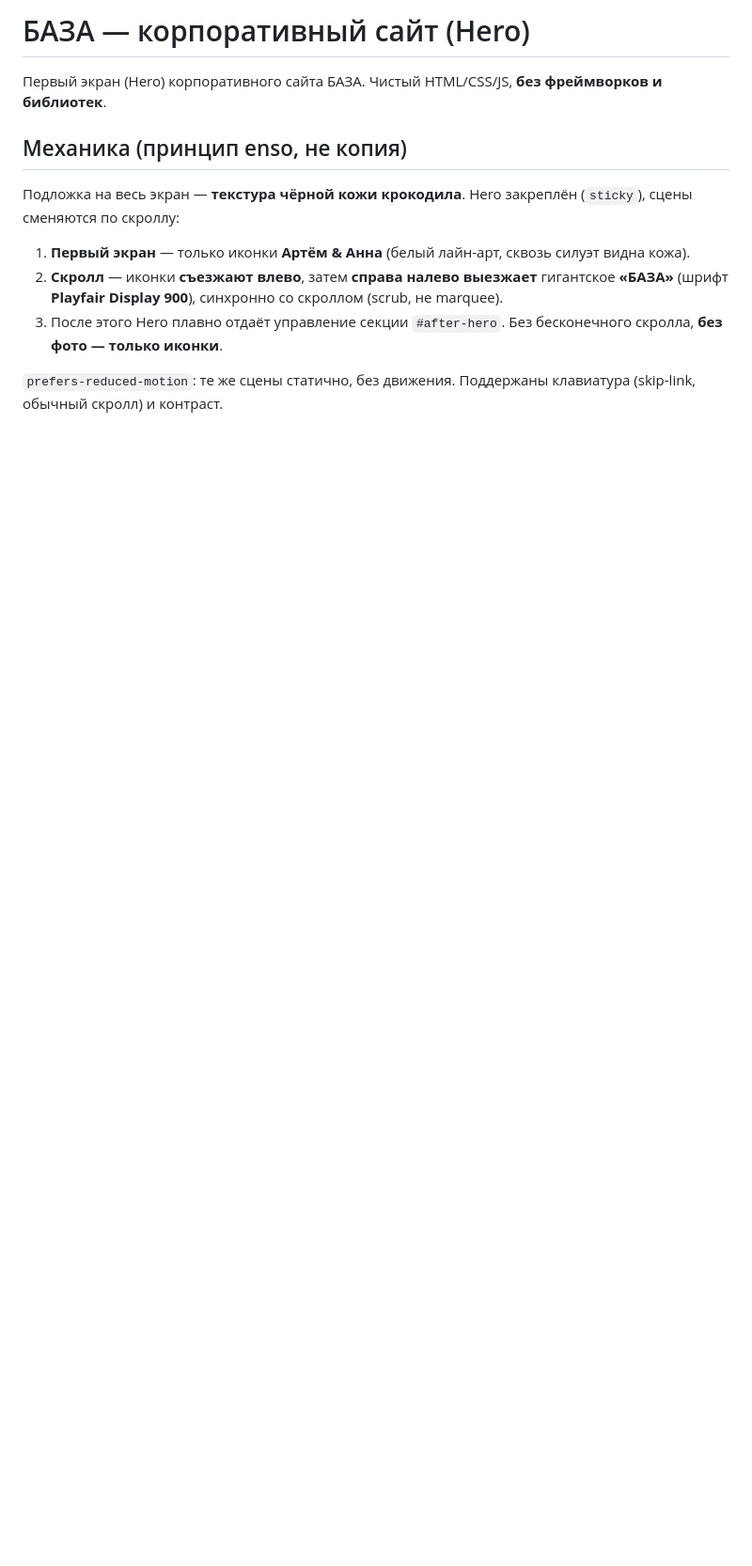
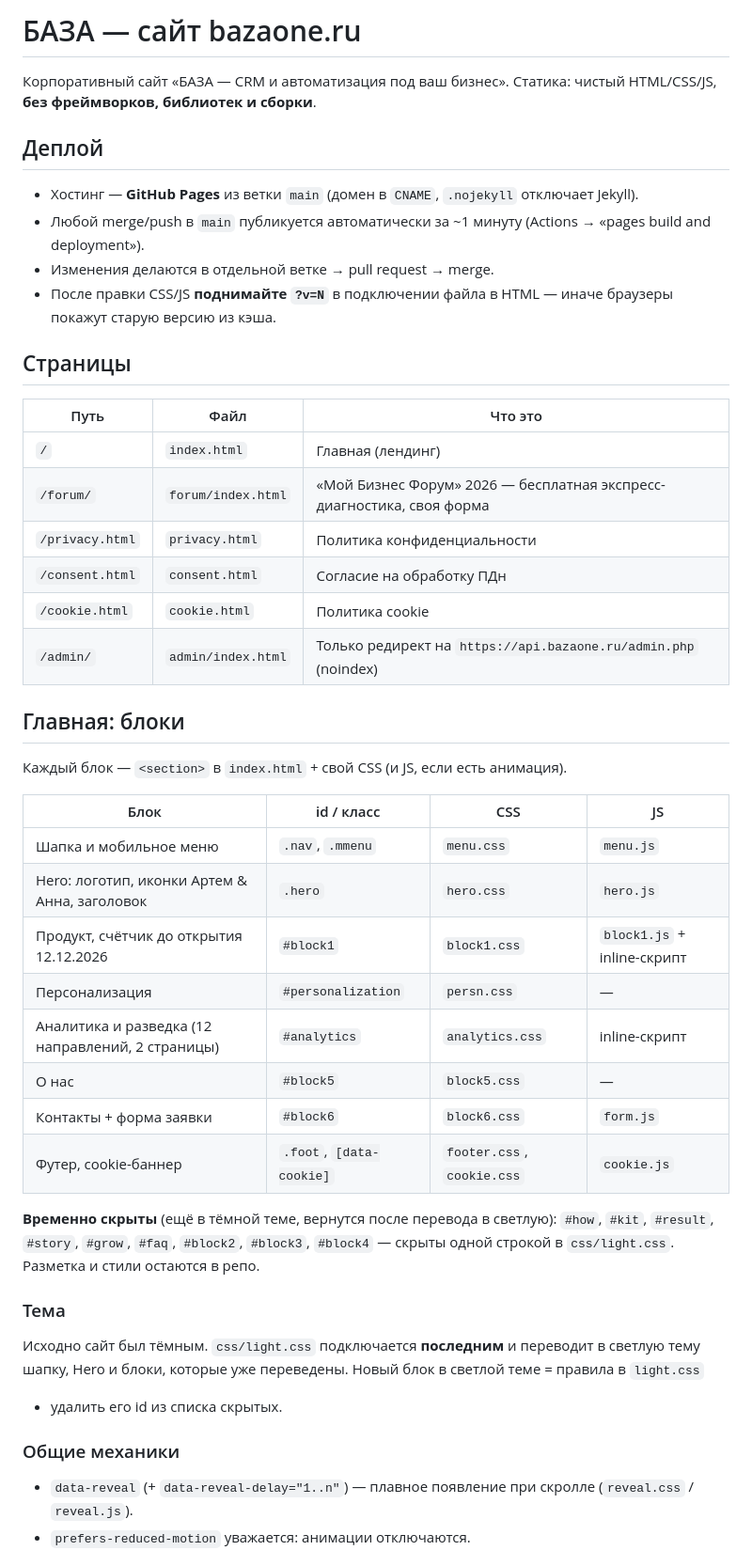
Before and after one commit to SenoritaAnna/bazaone.ru, a Markdown page: README.md, the part around one of its changes. Shown at 94% size. Drawn GitHub-style; blank space fills up the shorter version.

```diff
--- a/README.md
+++ b/README.md
@@ -1,13 +1,56 @@
-# БАЗА — корпоративный сайт (Hero)
+# БАЗА — сайт bazaone.ru
 
-Первый экран (Hero) корпоративного сайта БАЗА. Чистый HTML/CSS/JS, **без фреймворков и библиотек**.
+Корпоративный сайт «БАЗА — CRM и автоматизация под ваш бизнес».
+Статика: чистый HTML/CSS/JS, **без фреймворков, библиотек и сборки**.
 
-## Механика (принцип enso, не копия)
+## Деплой
 
-Подложка на весь экран — **текстура чёрной кожи крокодила**. Hero закреплён (`sticky`), сцены сменяются по скроллу:
+- Хостинг — **GitHub Pages** из ветки `main` (домен в `CNAME`, `.nojekyll` отключает Jekyll).
+- Любой merge/push в `main` публикуется автоматически за ~1 минуту
+  (Actions → «pages build and deployment»).
+- Изменения делаются в отдельной ветке → pull request → merge.
+- После правки CSS/JS **поднимайте `?v=N`** в подключении файла в HTML — иначе браузеры
+  покажут старую версию из кэша.
 
-1. **Первый экран** — только иконки **Артём & Анна** (белый лайн-арт, сквозь силуэт видна кожа).
-2. **Скролл** — иконки **съезжают влево**, затем **справа налево выезжает** гигантское **«БАЗА»** (шрифт **Playfair Display 900**), синхронно со скроллом (scrub, не marquee).
-3. После этого Hero плавно отдаёт управление секции `#after-hero`. Без бесконечного скролла, **без фото — только иконки**.
+## Страницы
 
-`prefers-reduced-motion`: те же сцены статично, без движения. Поддержаны клавиатура (skip-link, обычный скролл) и контраст.
+| Путь | Файл | Что это |
+|---|---|---|
+| `/` | `index.html` | Главная (лендинг) |
+| `/forum/` | `forum/index.html` | «Мой Бизнес Форум» 2026 — бесплатная экспресс-диагностика, своя форма |
+| `/privacy.html` | `privacy.html` | Политика конфиденциальности |
+| `/consent.html` | `consent.html` | Согласие на обработку ПДн |
+| `/cookie.html` | `cookie.html` | Политика cookie |
+| `/admin/` | `admin/index.html` | Только редирект на `https://api.bazaone.ru/admin.php` (noindex) |
+
+## Главная: блоки
+
+Каждый блок — `<section>` в `index.html` + свой CSS (и JS, если есть анимация).
+
+| Блок | id / класс | CSS | JS |
+|---|---|---|---|
+| Шапка и мобильное меню | `.nav`, `.mmenu` | `menu.css` | `menu.js` |
+| Hero: логотип, иконки Артем & Анна, заголовок | `.hero` | `hero.css` | `hero.js` |
+| Продукт, счётчик до открытия 12.12.2026 | `#block1` | `block1.css` | `block1.js` + inline-скрипт |
+| Персонализация | `#personalization` | `persn.css` | — |
+| Аналитика и разведка (12 направлений, 2 страницы) | `#analytics` | `analytics.css` | inline-скрипт |
+| О нас | `#block5` | `block5.css` | — |
+| Контакты + форма заявки | `#block6` | `block6.css` | `form.js` |
+| Футер, cookie-баннер | `.foot`, `[data-cookie]` | `footer.css`, `cookie.css` | `cookie.js` |
+
+**Временно скрыты** (ещё в тёмной теме, вернутся после перевода в светлую):
+`#how`, `#kit`, `#result`, `#story`, `#grow`, `#faq`, `#block2`, `#block3`, `#block4` —
+скрыты одной строкой в `css/light.css`. Разметка и стили остаются в репо.
+
+### Тема
+
+Исходно сайт был тёмным. `css/light.css` подключается **последним** и переводит в светлую тему
+шапку, Hero и блоки, которые уже переведены. Новый блок в светлой теме = правила в `light.css`
++ удалить его id из списка скрытых.
+
+### Общие механики
+
+- `data-reveal` (+ `data-reveal-delay="1..n"`) — плавное появление при скролле
+  (`reveal.css` / `reveal.js`).
+- `prefers-reduced-motion` уважается: анимации отключаются.
+
```
Also changed, not shown: other parts of README.md (+43 -27 lines).
